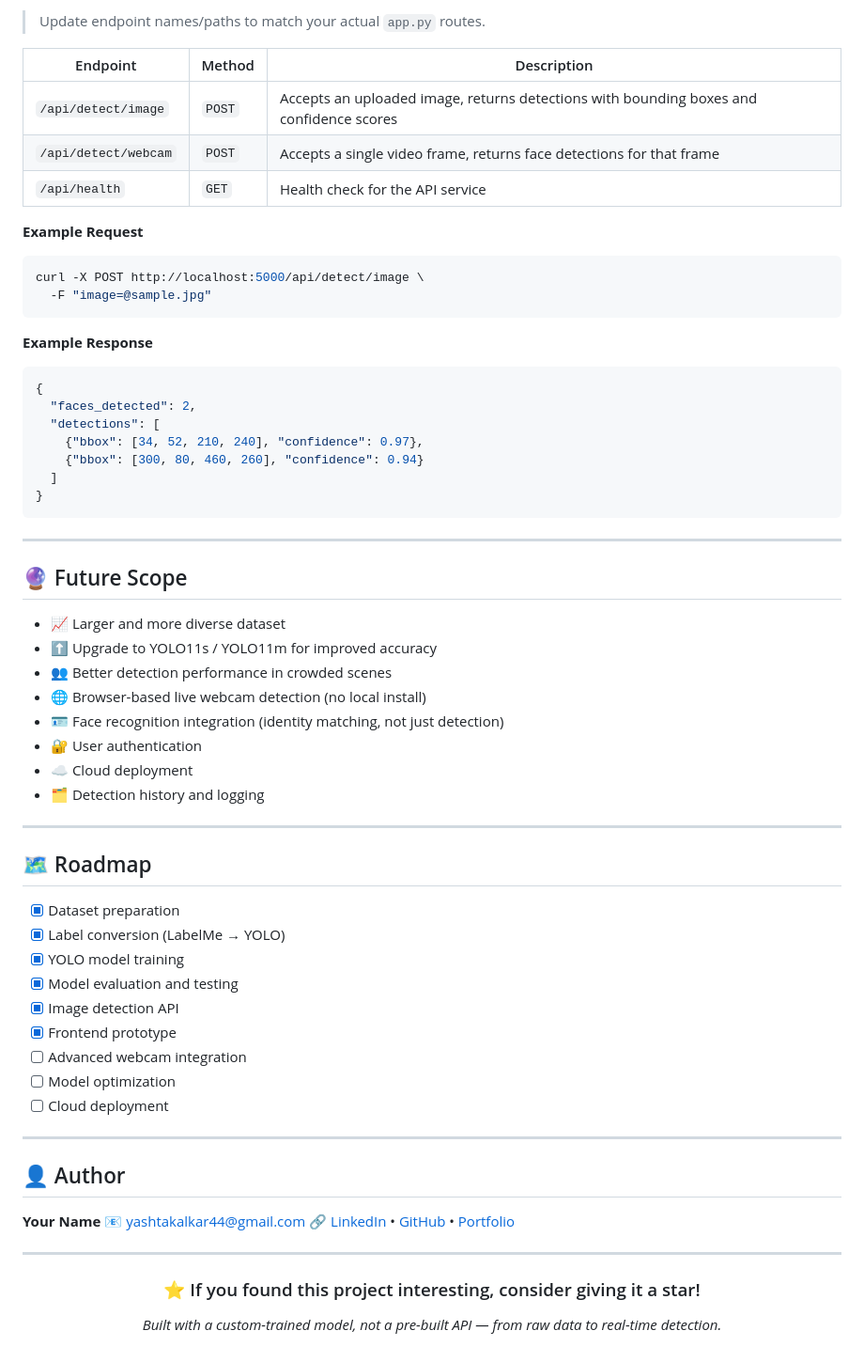
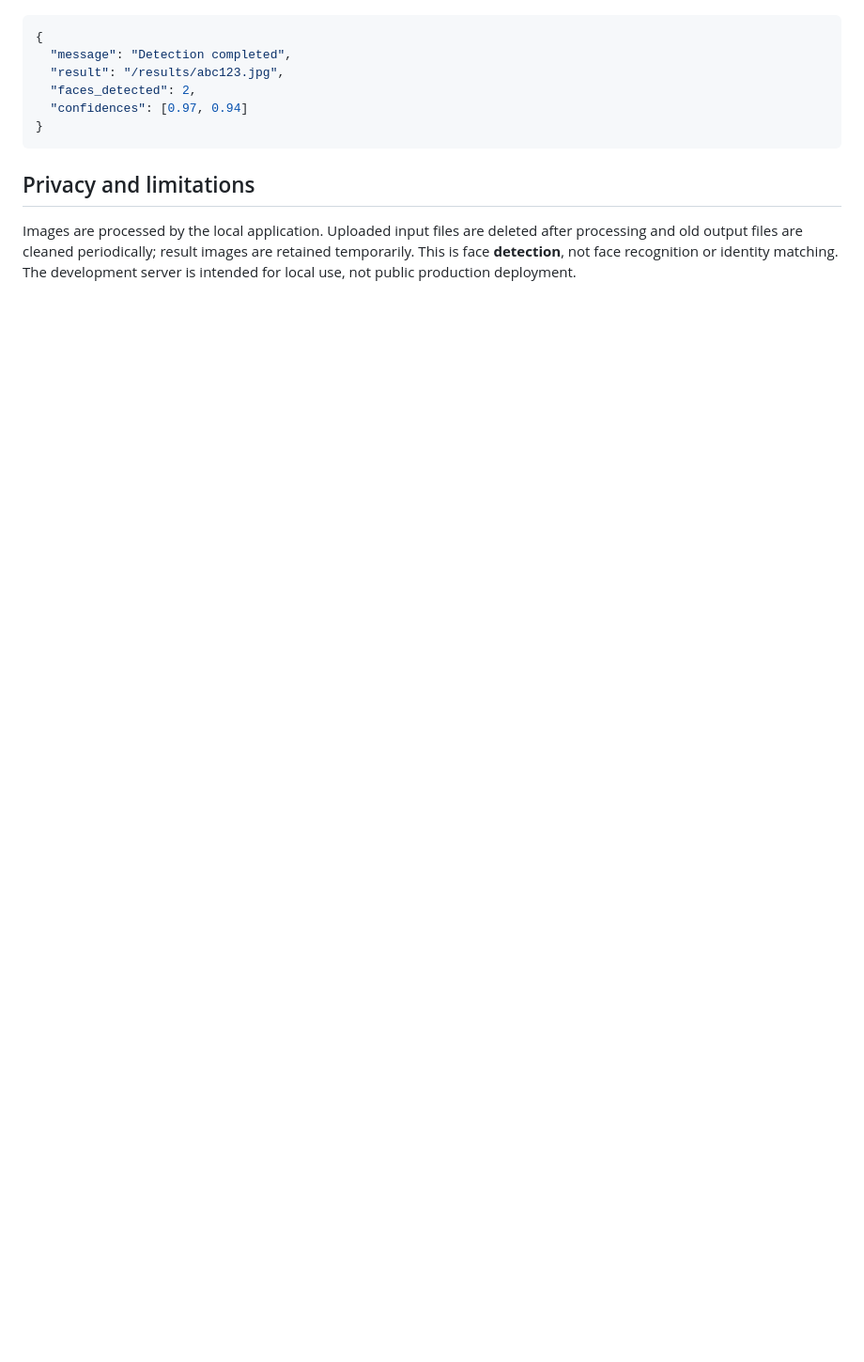
Before and after one commit to Yash-0608/face-detection, a Markdown page: README.md, the part around one of its changes. Shown at 94% size. GitHub-like rendering; blank space fills up the shorter version.

````diff
--- a/README.md
+++ b/README.md
@@ -265,70 +51,12 @@ Navigate to the frontend in your browser (e.g. `frontend/index.html` or the URL
 
-> Update endpoint names/paths to match your actual `app.py` routes.
-
-| Endpoint | Method | Description |
-|---|---|---|
-| `/api/detect/image` | `POST` | Accepts an uploaded image, returns detections with bounding boxes and confidence scores |
-| `/api/detect/webcam` | `POST` | Accepts a single video frame, returns face detections for that frame |
-| `/api/health` | `GET` | Health check for the API service |
-
-**Example Request**
-```bash
-curl -X POST http://localhost:5000/api/detect/image \
-  -F "image=@sample.jpg"
-```
-
-**Example Response**
 ```json
 {
+  "message": "Detection completed",
+  "result": "/results/abc123.jpg",
   "faces_detected": 2,
-  "detections": [
-    {"bbox": [34, 52, 210, 240], "confidence": 0.97},
-    {"bbox": [300, 80, 460, 260], "confidence": 0.94}
-  ]
+  "confidences": [0.97, 0.94]
 }
 ```
 
----
-
-## 🔮 Future Scope
-
-- 📈 Larger and more diverse dataset
-- ⬆️ Upgrade to YOLO11s / YOLO11m for improved accuracy
-- 👥 Better detection performance in crowded scenes
-- 🌐 Browser-based live webcam detection (no local install)
-- 🪪 Face recognition integration (identity matching, not just detection)
-- 🔐 User authentication
-- ☁️ Cloud deployment
-- 🗂️ Detection history and logging
-
----
-
-## 🗺 Roadmap
-
-- [x] Dataset preparation
-- [x] Label conversion (LabelMe → YOLO)
-- [x] YOLO model training
-- [x] Model evaluation and testing
-- [x] Image detection API
-- [x] Frontend prototype
-- [ ] Advanced webcam integration
-- [ ] Model optimization
-- [ ] Cloud deployment
-
----
-
-## 👤 Author
-
-**Your Name**
-📧 yashtakalkar44@gmail.com
-🔗 [LinkedIn](https://www.linkedin.com/in/yash-takalkar-5a364a284/) • [GitHub](https://github.com/Yash-0608) • [Portfolio](https://portfolio-website-one-xi-92.vercel.app/)
-
----
-
-<div align="center">
-
-### ⭐ If you found this project interesting, consider giving it a star!
-
-*Built with a custom-trained model, not a pre-built API — from raw data to real-time detection.*
-
-</div>
+## Privacy and limitations
+Images are processed by the local application. Uploaded input files are deleted after processing and old output files are cleaned periodically; result images are retained temporarily. This is face **detection**, not face recognition or identity matching. The development server is intended for local use, not public production deployment.
````
Also changed, not shown: other parts of README.md (+35 -249 lines).
